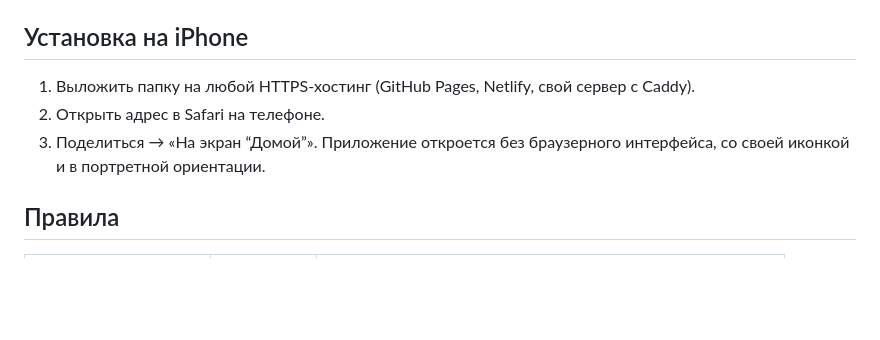
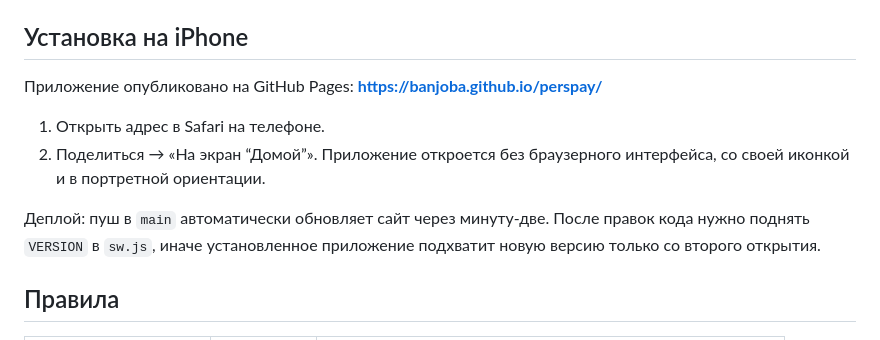
Before and after one commit to banjoba/perspay, a Markdown page: README.md, the part around the change. GitHub-like rendering; blank space fills up the shorter version.

Commit message:
docs: add GitHub Pages URL and deploy notes
Co-Authored-By: Claude Fable 5.1 <noreply@anthropic.com>

```diff
--- a/README.md
+++ b/README.md
@@ -15,10 +15,15 @@ python3 -m http.server 8787
 
 ## Установка на iPhone
 
-1. Выложить папку на любой HTTPS-хостинг (GitHub Pages, Netlify, свой сервер с Caddy).
-2. Открыть адрес в Safari на телефоне.
-3. Поделиться → «На экран “Домой”». Приложение откроется без браузерного интерфейса,
+Приложение опубликовано на GitHub Pages: **https://banjoba.github.io/perspay/**
+
+1. Открыть адрес в Safari на телефоне.
+2. Поделиться → «На экран “Домой”». Приложение откроется без браузерного интерфейса,
    со своей иконкой и в портретной ориентации.
+
+Деплой: пуш в `main` автоматически обновляет сайт через минуту-две. После правок
+кода нужно поднять `VERSION` в `sw.js`, иначе установленное приложение подхватит
+новую версию только со второго открытия.
 
 ## Правила
 
```
